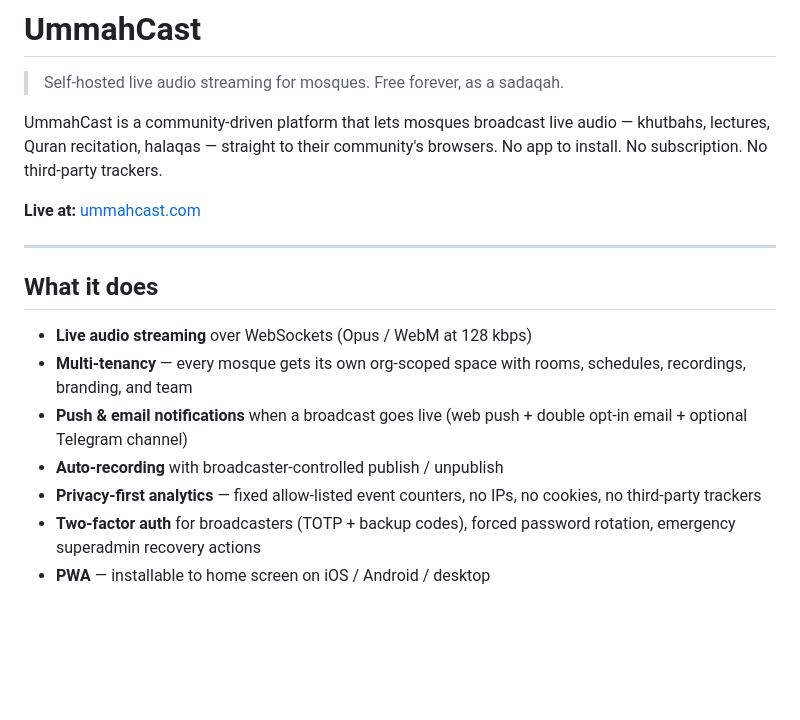
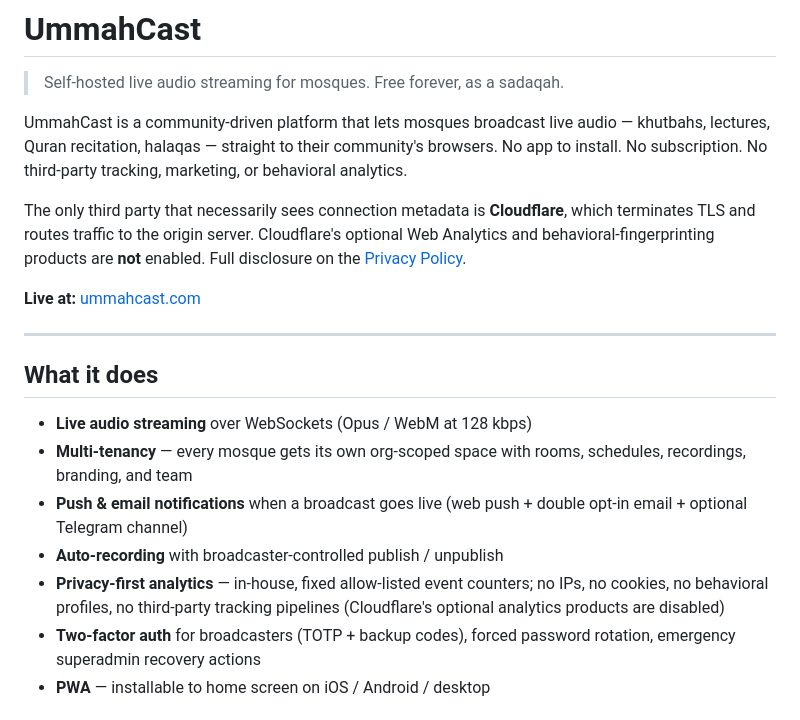
Before and after one commit to UmmahCast/UmmahCastWebSite, a Markdown page: README.md, the part around the change. GitHub-like rendering; blank space fills up the shorter version.

Commit message:
README: clarify the one third party (Cloudflare) we do use, and what it doesn't see

```diff
--- a/README.md
+++ b/README.md
@@ -2,7 +2,9 @@
 
 > Self-hosted live audio streaming for mosques. Free forever, as a sadaqah.
 
-UmmahCast is a community-driven platform that lets mosques broadcast live audio — khutbahs, lectures, Quran recitation, halaqas — straight to their community's browsers. No app to install. No subscription. No third-party trackers.
+UmmahCast is a community-driven platform that lets mosques broadcast live audio — khutbahs, lectures, Quran recitation, halaqas — straight to their community's browsers. No app to install. No subscription. No third-party tracking, marketing, or behavioral analytics.
+
+The only third party that necessarily sees connection metadata is **Cloudflare**, which terminates TLS and routes traffic to the origin server. Cloudflare's optional Web Analytics and behavioral-fingerprinting products are **not** enabled. Full disclosure on the [Privacy Policy](https://ummahcast.com/privacy).
 
 **Live at:** [ummahcast.com](https://ummahcast.com)
 
@@ -14,7 +16,7 @@ UmmahCast is a community-driven platform that lets mosques broadcast live audio
 - **Multi-tenancy** — every mosque gets its own org-scoped space with rooms, schedules, recordings, branding, and team
 - **Push & email notifications** when a broadcast goes live (web push + double opt-in email + optional Telegram channel)
 - **Auto-recording** with broadcaster-controlled publish / unpublish
-- **Privacy-first analytics** — fixed allow-listed event counters, no IPs, no cookies, no third-party trackers
+- **Privacy-first analytics** — in-house, fixed allow-listed event counters; no IPs, no cookies, no behavioral profiles, no third-party tracking pipelines (Cloudflare's optional analytics products are disabled)
 - **Two-factor auth** for broadcasters (TOTP + backup codes), forced password rotation, emergency superadmin recovery actions
 - **PWA** — installable to home screen on iOS / Android / desktop
 
```
